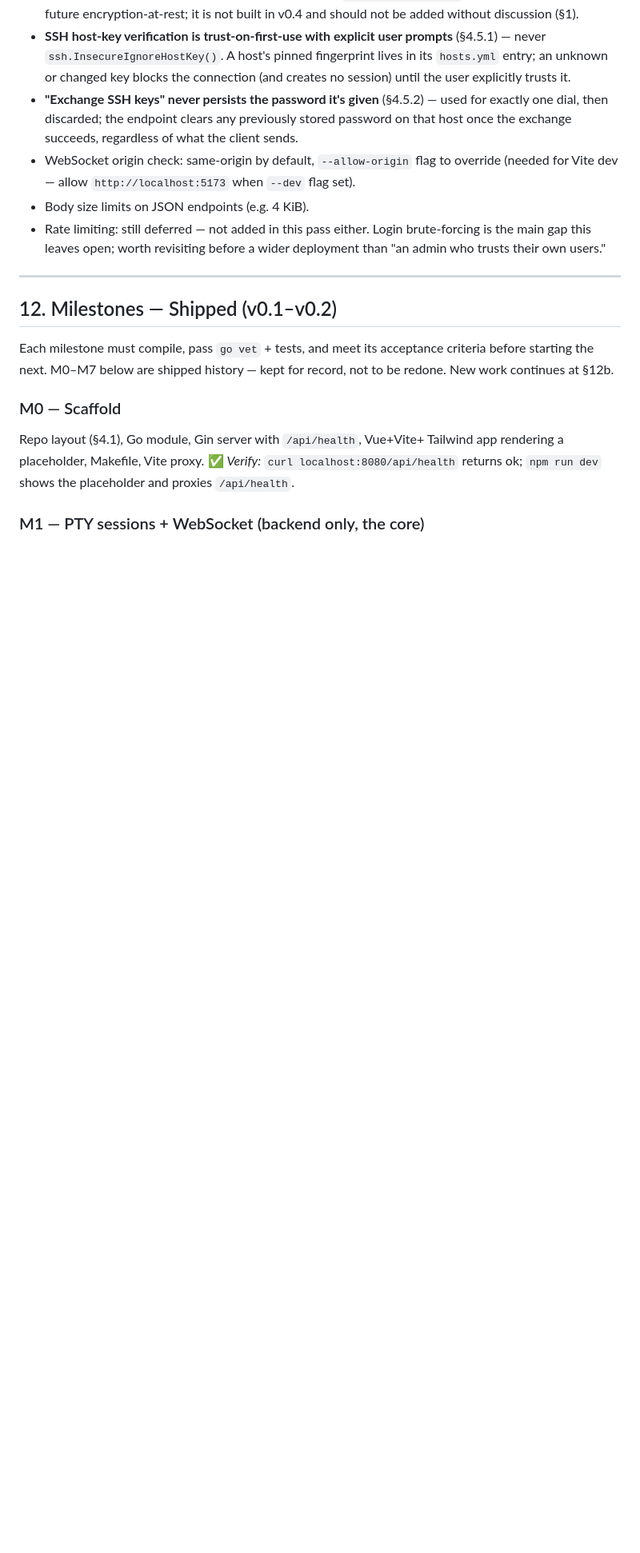
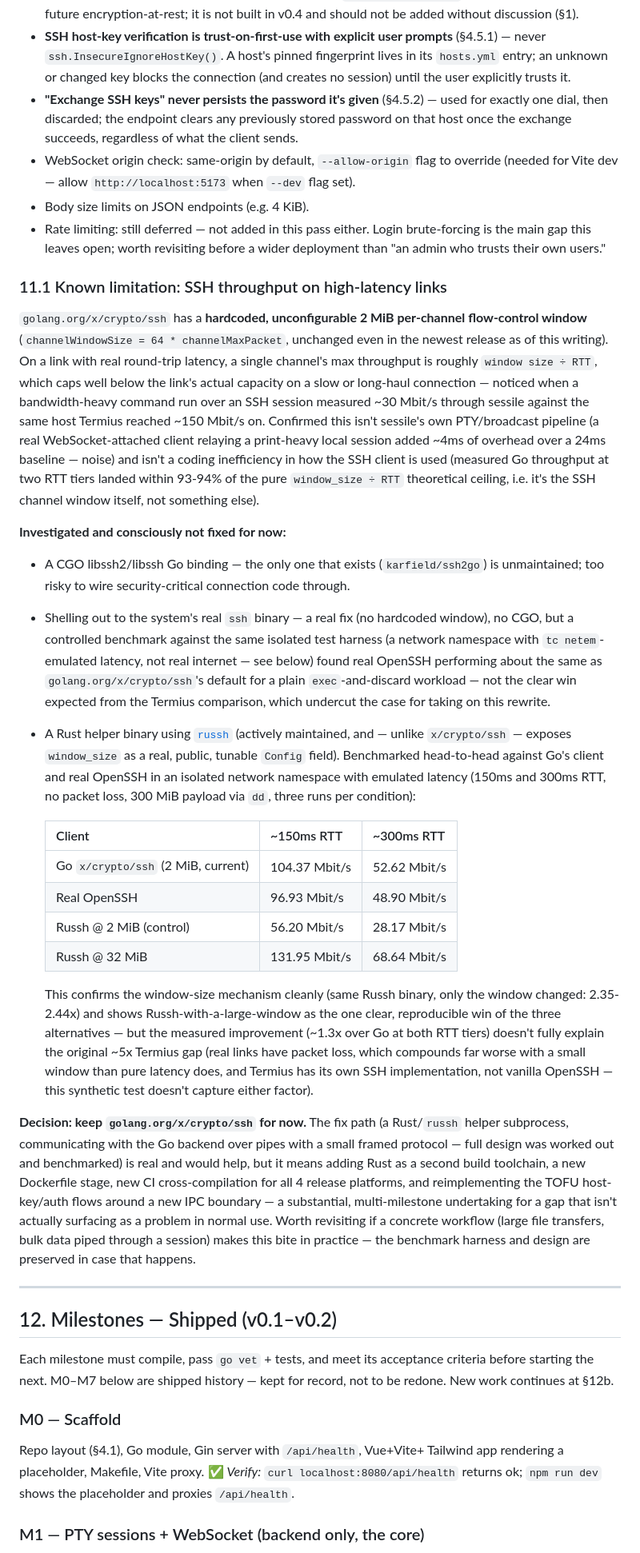
Before and after one commit to Andste82/sessile, a Markdown page: docs/PROJECT_PLAN.md, the part around one of its changes. Shown at 80% size. Rendered like a GitHub page; blank space fills up the shorter version.

Commit message:
docs: record the SSH throughput investigation and decision to keep x/crypto/ssh
A real 30 vs 150 Mbit/s gap between sessile's SSH sessions and Termius
to the same host led to a full investigation: golang.org/x/crypto/ssh
has a hardcoded, unconfigurable 2 MiB per-channel flow-control window,
confirmed as the mechanism (measured Go throughput lands within 93-94%
of the pure window_size/RTT theoretical ceiling at two RTT tiers, ruling
out the app's own PTY/broadcast pipeline or a coding inefficiency).

Three fixes were evaluated: an unmaintained CGO libssh2 binding
(rejected), shelling out to real OpenSSH (benchmarked no better than
Go's client for this workload, undercutting the case for the rewrite),
and a Rust helper using russh, which has a real tunable window_size.
Benchmarked all three head-to-head in an isolated netns with tc-netem
latency (150ms/300ms RTT, no loss): russh at a large window is the one
clear win (2.35-2.44x over its own 2 MiB baseline, confirming the
mechanism cleanly), but the ~1.3x improvement over the current Go
client doesn't fully explain the original 5x real-world gap, and the
full fix means adding Rust as a second toolchain, a new Dockerfile
stage, and new CI cross-compilation for all 4 release platforms.

Decision: keep golang.org/x/crypto/ssh. The gap isn't surfacing as a
problem in normal use, and the full engineering cost isn't justified
for it right now. Documented in PROJECT_PLAN.md §11.1 with the actual
benchmark numbers and a CLAUDE.md pointer, so this isn't re-investigated
blind in a future session.

Co-Authored-By: Claude Sonnet 5 <noreply@anthropic.com>
Claude-Session: https://claude.ai/code/session_019jvBubDqMFgxAEkqg9qSNW

```diff
--- a/docs/PROJECT_PLAN.md
+++ b/docs/PROJECT_PLAN.md
@@ -1177,6 +1177,69 @@ layout and §11 for what they do and don't encrypt.
   brute-forcing is the main gap this leaves open; worth revisiting before a
   wider deployment than "an admin who trusts their own users."
 
+### 11.1 Known limitation: SSH throughput on high-latency links
+
+`golang.org/x/crypto/ssh` has a **hardcoded, unconfigurable 2 MiB
+per-channel flow-control window** (`channelWindowSize = 64 *
+channelMaxPacket`, unchanged even in the newest release as of this
+writing). On a link with real round-trip latency, a single channel's max
+throughput is roughly `window size ÷ RTT`, which caps well below the
+link's actual capacity on a slow or long-haul connection — noticed when a
+bandwidth-heavy command run over an SSH session measured ~30 Mbit/s
+through sessile against the same host Termius reached ~150 Mbit/s on.
+Confirmed this isn't sessile's own PTY/broadcast pipeline (a real
+WebSocket-attached client relaying a print-heavy local session added
+~4ms of overhead over a 24ms baseline — noise) and isn't a coding
+inefficiency in how the SSH client is used (measured Go throughput at two
+RTT tiers landed within 93-94% of the pure `window_size ÷ RTT` theoretical
+ceiling, i.e. it's the SSH channel window itself, not something else).
+
+**Investigated and consciously not fixed for now:**
+- A CGO libssh2/libssh Go binding — the only one that exists
+  (`karfield/ssh2go`) is unmaintained; too risky to wire security-critical
+  connection code through.
+- Shelling out to the system's real `ssh` binary — a real fix (no
+  hardcoded window), no CGO, but a controlled benchmark against the same
+  isolated test harness (a network namespace with `tc netem`-emulated
+  latency, not real internet — see below) found real OpenSSH performing
+  about the same as `golang.org/x/crypto/ssh`'s default for a plain
+  `exec`-and-discard workload — not the clear win expected from the
+  Termius comparison, which undercut the case for taking on this rewrite.
+- A Rust helper binary using [`russh`](https://github.com/Eugeny/russh)
+  (actively maintained, and — unlike `x/crypto/ssh` — exposes
+  `window_size` as a real, public, tunable `Config` field). Benchmarked
+  head-to-head against Go's client and real OpenSSH in an isolated network
+  namespace with emulated latency (150ms and 300ms RTT, no packet loss,
+  300 MiB payload via `dd`, three runs per condition):
+
+  | Client | ~150ms RTT | ~300ms RTT |
+  |---|---|---|
+  | Go `x/crypto/ssh` (2 MiB, current) | 104.37 Mbit/s | 52.62 Mbit/s |
+  | Real OpenSSH | 96.93 Mbit/s | 48.90 Mbit/s |
+  | Russh @ 2 MiB (control) | 56.20 Mbit/s | 28.17 Mbit/s |
+  | Russh @ 32 MiB | 131.95 Mbit/s | 68.64 Mbit/s |
+
+  This confirms the window-size mechanism cleanly (same Russh binary,
+  only the window changed: 2.35-2.44x) and shows Russh-with-a-large-window
+  as the one clear, reproducible win of the three alternatives — but the
+  measured improvement (~1.3x over Go at both RTT tiers) doesn't fully
+  explain the original ~5x Termius gap (real links have packet loss,
+  which compounds far worse with a small window than pure latency does,
+  and Termius has its own SSH implementation, not vanilla OpenSSH — this
+  synthetic test doesn't capture either factor).
+
+**Decision: keep `golang.org/x/crypto/ssh` for now.** The fix path
+(a Rust/`russh` helper subprocess, communicating with the Go backend over
+pipes with a small framed protocol — full design was worked out and
+benchmarked) is real and would help, but it means adding Rust as a second
+build toolchain, a new Dockerfile stage, new CI cross-compilation for all
+4 release platforms, and reimplementing the TOFU host-key/auth flows
+around a new IPC boundary — a substantial, multi-milestone undertaking
+for a gap that isn't actually surfacing as a problem in normal use. Worth
+revisiting if a concrete workflow (large file transfers, bulk data piped
+through a session) makes this bite in practice — the benchmark harness
+and design are preserved in case that happens.
+
 ---
 
 ## 12. Milestones — Shipped (v0.1–v0.2)
```
Also changed, not shown: other parts of docs/PROJECT_PLAN.md (+1 -1 lines), CLAUDE.md (+5 -0 lines).
